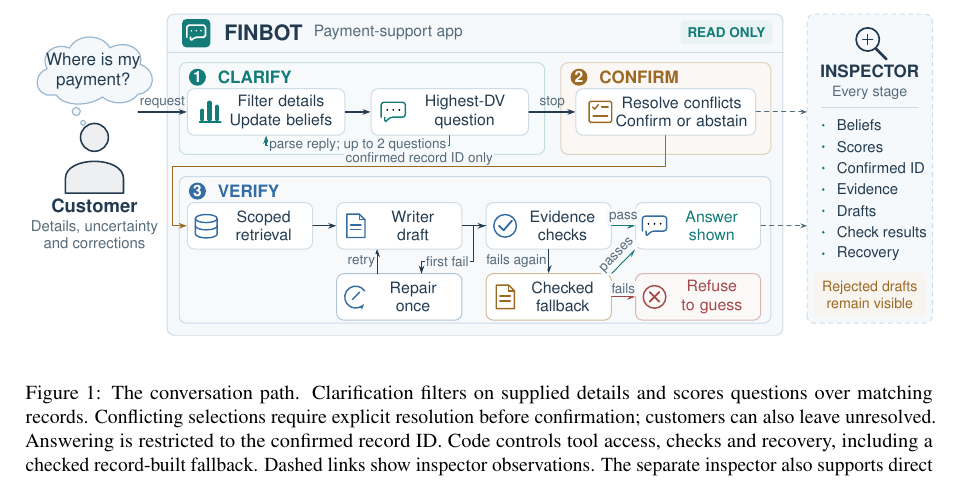
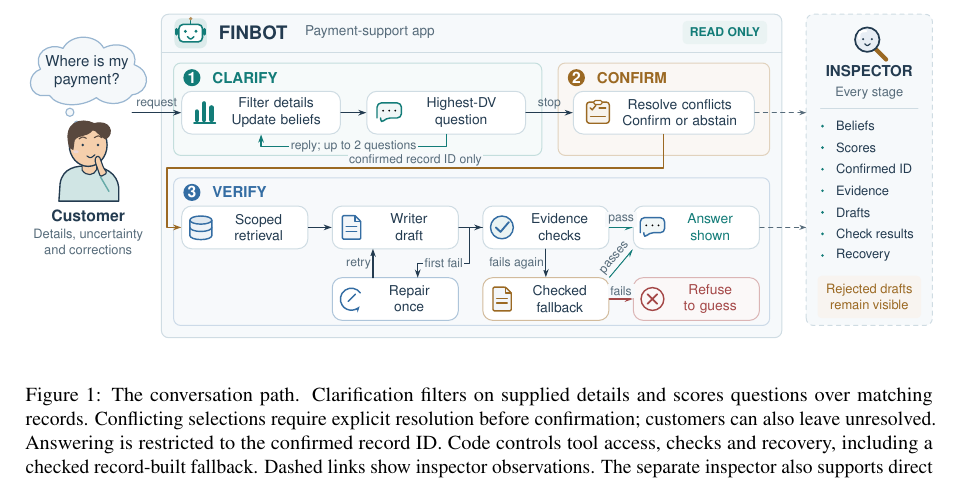
Before and after one commit to soovadeep/finbot-demo, a LaTeX paper (docs/papers/naacl-2027/paper/main.tex, which reads docs/papers/naacl-2027/paper/architecture.tex): part of page 2 of 9, cut so that both start at the same text. Compiled offline with pdfLaTeX.

Commit message:
Lighten architecture labels and add cartoon-style icons

```diff
--- a/docs/papers/naacl-2027/paper/architecture.tex
+++ b/docs/papers/naacl-2027/paper/architecture.tex
@@ -8,25 +9,54 @@
 \definecolor{fbLine}{HTML}{CFDCE3}
 \definecolor{fbMuted}{HTML}{566B7A}
 \definecolor{fbPaper}{HTML}{F6F9FB}
+\definecolor{fbSkin}{HTML}{F5CFAC}
+\definecolor{fbHair}{HTML}{59483E}
 \resizebox{\textwidth}{!}{%
 \begin{tikzpicture}[
-  font=\sffamily\fontsize{11}{13}\selectfont, text=fbInk,
+  font=\sffamily\fontsize{9.5}{11.5}\selectfont, text=fbInk,
   line cap=round, line join=round,
   panel/.style={rounded corners=5pt, draw=fbLine, fill=white, line width=.7pt},
-  card/.style={panel, minimum width=3.1cm, minimum height=1.15cm, inner sep=0pt},
-  label/.style={font=\sffamily\fontsize{9.5}{11}\selectfont, fill=white, inner sep=2pt, text=fbMuted},
+  card/.style={panel, rounded corners=7pt, minimum width=3.1cm, minimum height=1.05cm, inner sep=0pt},
+  label/.style={font=\sffamily\fontsize{8.5}{10}\selectfont, fill=white, inner sep=2pt, text=fbMuted},
   flow/.style={-{Stealth[length=2mm,width=1.4mm]}, draw=fbInk, line width=.85pt},
   trace/.style={-{Stealth[length=1.7mm,width=1.2mm]}, draw=fbMuted, dashed, line width=.7pt},
   pics/person/.style={code={
-    \draw[fill=fbInk!8, line width=1.1pt] (0,.4) circle (.23);
-    \draw[fill=fbInk!8, line width=1.1pt] (-.48,-.52) -- (-.48,-.28)
-      .. controls (-.48,.1) and (.48,.1) .. (.48,-.28) -- (.48,-.52) -- cycle;
+    % Rounded sweater, oversized head and a hand resting on the chin.
+    \draw[fill=fbTeal!20, line width=.95pt] (-.48,-.53) -- (-.46,-.24)
+      .. controls (-.42,.02) and (-.18,.06) .. (0,.04)
+      .. controls (.28,.06) and (.48,-.09) .. (.5,-.3)
+      -- (.5,-.53) -- cycle;
+    \draw[fill=fbSkin,line width=.8pt] (-.1,.13) -- (-.1,-.02)
+      .. controls (-.03,-.13) and (.1,-.11) .. (.14,-.01) -- (.14,.16);
+    \draw[fill=fbSkin,line width=.95pt] (0,.39) ellipse (.31 and .35);
+    \draw[fill=fbHair,draw=fbHair,line width=.8pt] (-.3,.35)
+      .. controls (-.43,.76) and (-.12,.85) .. (.1,.74)
+      .. controls (.35,.81) and (.44,.59) .. (.29,.49)
+      .. controls (.18,.53) and (.14,.65) .. (.07,.64)
+      .. controls (-.03,.51) and (-.16,.58) .. (-.23,.47)
+      -- (-.25,.32) -- cycle;
+    \fill[fbInk] (-.09,.39) circle (.022);
+    \fill[fbInk] (.16,.39) circle (.022);
+    \draw[fbHair,line width=.75pt] (-.15,.49) .. controls (-.09,.53) .. (-.03,.5);
+    \draw[fbHair,line width=.75pt] (.1,.51) .. controls (.17,.55) .. (.22,.51);
+    \draw[fbInk,line width=.8pt] (-.02,.21) .. controls (.04,.17) .. (.11,.23);
+    \fill[fbRed!22] (-.2,.28) ellipse (.045 and .024);
+    \draw[fbTeal!65,line width=1pt] (.34,-.37) -- (.2,-.13);
+    \draw[fill=fbSkin,line width=.8pt,rounded corners=1pt]
+      (.2,-.13) -- (.12,.1) .. controls (.1,.2) and (.17,.23) .. (.2,.16)
+      -- (.25,.02) -- (.31,-.07) -- cycle;
   }},
   pics/app/.style={code={
-    \fill[fbTeal,rounded corners=3pt] (-.35,-.35) rectangle (.35,.35);
-    \draw[white,line width=1.15pt,rounded corners=1.3pt] (-.23,-.1) -- (-.23,.2)
-      -- (.23,.2) -- (.23,-.1) -- (-.04,-.1) -- (-.14,-.2) -- (-.14,-.1);
-    \foreach \x in {-.12,0,.12} \fill[white] (\x,.06) circle (.022);
+    % Friendly robot face inside the app tile.
+    \fill[fbTeal!15,rounded corners=5pt] (-.4,-.37) rectangle (.4,.37);
+    \draw[fbTeal,line width=1.1pt] (0,.19) -- (0,.35);
+    \fill[fbAmber!75] (0,.36) circle (.045);
+    \draw[fill=white,draw=fbTeal,line width=1.1pt,rounded corners=3pt]
+      (-.29,-.21) rectangle (.29,.22);
+    \fill[fbTeal] (-.13,.05) circle (.04);
+    \fill[fbTeal] (.13,.05) circle (.04);
+    \draw[fbTeal,line width=1pt] (-.08,-.08) .. controls (0,-.16) .. (.08,-.08);
+    \draw[fbTeal,line width=2pt] (-.34,-.02) -- (-.34,.1) (.34,-.02) -- (.34,.1);
   }},
   pics/belief/.style={code={
     \draw[line width=1pt] (-.25,-.25) -- (.28,-.25);
@@ -34,30 +64,31 @@
       \draw[line width=3pt] (\x,-.18) -- (\x,\y);
   }},
   pics/chat/.style={code={
-    \draw[line width=1pt,rounded corners=2pt] (-.3,-.13) -- (-.3,.24)
+    \draw[fill=fbTeal!6,line width=1pt,rounded corners=3pt] (-.3,-.13) -- (-.3,.24)
       -- (.3,.24) -- (.3,-.13) -- (-.08,-.13) -- (-.21,-.27) -- (-.21,-.13);
     \foreach \x in {-.15,0,.15} \fill (\x,.05) circle (.025);
   }},
   pics/select/.style={code={
-    \draw[line width=1pt,rounded corners=1pt] (-.28,-.26) rectangle (.28,.26);
+    \draw[fill=fbAmber!8,line width=1pt,rounded corners=2pt] (-.28,-.26) rectangle (.28,.26);
+    \draw[fill=white,line width=.8pt,rounded corners=1pt] (-.1,.2) rectangle (.1,.3);
     \draw[line width=1pt] (-.19,.12) -- (-.14,.07) -- (-.05,.18);
     \draw[line width=1pt] (.03,.12) -- (.19,.12);
     \draw[line width=1pt] (-.18,-.1) -- (.18,-.1);
   }},
   pics/database/.style={code={
-    \draw[line width=1pt] (-.27,.18) -- (-.27,-.2)
+    \draw[fill=fbBlue!9,line width=1pt] (-.27,.18) -- (-.27,-.2)
       arc[start angle=180,end angle=360,x radius=.27,y radius=.1] -- (.27,.18);
-    \draw[line width=1pt] (0,.18) ellipse (.27 and .1);
+    \draw[fill=fbBlue!16,line width=1pt] (0,.18) ellipse (.27 and .1);
     \draw[line width=1pt] (-.27,0) arc[start angle=180,end angle=360,x radius=.27,y radius=.1];
   }},
   pics/document/.style={code={
-    \draw[line width=1pt] (-.22,-.29) -- (-.22,.29) -- (.09,.29)
+    \draw[fill=fbBlue!6,line width=1pt,rounded corners=.8pt] (-.22,-.29) -- (-.22,.29) -- (.09,.29)
       -- (.23,.15) -- (.23,-.29) -- cycle;
     \draw[line width=1pt] (.09,.29) -- (.09,.15) -- (.23,.15);
     \draw[line width=.9pt] (-.13,.02) -- (.13,.02) (-.13,-.1) -- (.13,-.1);
   }},
   pics/check/.style={code={
-    \draw[line width=1pt] (0,0) circle (.28);
+    \draw[fill=fbTeal!9,line width=1pt] (0,0) circle (.28);
     \draw[line width=1.3pt] (-.15,0) -- (-.035,-.11) -- (.17,.13);
   }},
   pics/repair/.style={code={
@@ -70,19 +101,22 @@
     \draw[line width=1.2pt] (-.12,-.12) -- (.12,.12) (-.12,.12) -- (.12,-.12);
   }},
   pics/inspect/.style={code={
-    \draw[line width=1.2pt] (-.04,.06) circle (.23);
-    \draw[line width=1.8pt] (.12,-.12) -- (.33,-.33);
-    \draw[line width=.9pt] (-.14,.06) -- (.06,.06) (-.04,-.04) -- (-.04,.16);
+    \draw[fbAmber,line width=3pt] (.12,-.12) -- (.33,-.33);
+    \draw[fill=fbBlue!12,line width=1.2pt] (-.04,.06) circle (.24);
+    \draw[white,line width=1.6pt] (-.2,.08) .. controls (-.2,.22) .. (-.06,.23);
+    \fill[fbInk] (-.12,.07) circle (.022);
+    \fill[fbInk] (.05,.07) circle (.022);
+    \draw[line width=.8pt] (-.09,-.02) .. controls (-.04,-.07) .. (.02,-.02);
   }}
 ]
 % App window and the separate observation surface.
 \draw[panel,fill=fbPaper] (3.2,.45) rectangle (18.45,8.4);
 \draw[fbLine,line width=.7pt] (3.2,7.45) -- (18.45,7.45);
 \pic at (3.92,7.93) {app};
-\node[anchor=west,font=\sffamily\bfseries\fontsize{15}{17}\selectfont] at (4.48,7.95) {FINBOT};
-\node[anchor=west,text=fbMuted] at (6.7,7.95) {Payment-support app};
+\node[anchor=west,font=\sffamily\bfseries\fontsize{13}{15}\selectfont] at (4.48,7.95) {FINBOT};
+\node[anchor=west,text=fbMuted] at (6.6,7.95) {Payment-support app};
 \node[rounded corners=3pt,fill=fbTeal!9,text=fbTeal,inner sep=5pt,
-      font=\sffamily\bfseries\fontsize{9.5}{11}\selectfont] at (17.05,7.95) {READ ONLY};
+      font=\sffamily\bfseries\fontsize{8.5}{10}\selectfont] at (17.05,7.95) {READ ONLY};
 
 % Customer: human figure, cloud-shaped thought bubble and two trailing bubbles.
 \draw[fill=fbBlue!5,draw=fbBlue!50,line width=.85pt]
@@ -93,13 +127,13 @@
   .. controls (2.99,6.99) and (2.89,6.46) .. (2.48,6.42)
   .. controls (2.22,6.09) and (1.76,6.2) .. (1.6,6.35)
   .. controls (1.22,6.1) and (.65,6.12) .. (.45,6.4) -- cycle;
-\node[align=center,font=\sffamily\fontsize{12}{14}\selectfont] at (1.37,6.98)
+\node[align=center,font=\sffamily\fontsize{10.5}{12.5}\selectfont] at (1.37,6.98)
   {Where is my\\payment?};
 \draw[fill=fbBlue!5,draw=fbBlue!50,line width=.8pt] (.95,5.99) circle (.1);
 \draw[fill=fbBlue!5,draw=fbBlue!50,line width=.8pt] (1.12,5.71) circle (.06);
-\pic[draw=fbInk,scale=1.5] at (1.4,4.75) {person};
-\node[font=\sffamily\bfseries\fontsize{13}{15}\selectfont] at (1.4,3.65) {Customer};
-\node[text=fbMuted,align=center,font=\sffamily\fontsize{10.5}{12}\selectfont] at (1.4,2.95)
+\pic[draw=fbInk,scale=1.5] at (1.4,4.6) {person};
+\node[font=\sffamily\bfseries\fontsize{11}{13}\selectfont] at (1.4,3.45) {Customer};
+\node[text=fbMuted,align=center,font=\sffamily\fontsize{9}{11}\selectfont] at (1.4,2.8)
   {Details, uncertainty\\and corrections};
 
 % Stage 1: two cards and the visible clarification loop.
@@ -117,13 +151,13 @@
 \draw[flow] (2.48,5.98) -- node[label,above,fill=none]{request} (belief.west);
 \draw[flow] (belief.east) -- (ask.west);
 \draw[flow,draw=fbTeal] (ask.south) -- (10.2,5.15) --
-  node[label,fill=fbTeal!4,inner sep=1pt]{parse reply; up to 2 questions} (5.65,5.15) -- (belief.south);
+  node[label,fill=fbTeal!4,inner sep=1pt]{reply; up to 2 questions} (5.65,5.15) -- (belief.south);
 
 % Stage 2: the customer remains the authority for record selection.
 \draw[panel,fill=fbAmber!5,draw=fbAmber!30] (12.95,4.93) rectangle (18.15,7.2);
 \node[circle,fill=fbAmber,text=white,minimum size=.42cm,inner sep=0pt,font=\sffamily\bfseries]
   at (13.4,6.84) {2};
-\node[anchor=west,text=fbAmber,font=\sffamily\bfseries\fontsize{12}{14}\selectfont]
+\node[anchor=west,text=fbAmber,font=\sffamily\bfseries\fontsize{10.5}{12.5}\selectfont]
   at (13.77,6.84) {CONFIRM};
 \node[card,minimum width=4.45cm] (confirm) at (15.55,5.98) {};
 \pic[draw=fbAmber] at (13.93,5.98) {select};
```
Also changed, not shown: docs/papers/naacl-2027/finbot-naacl2027.pdf, docs/papers/naacl-2027/paper/architecture.tex (19 more changed lines).
